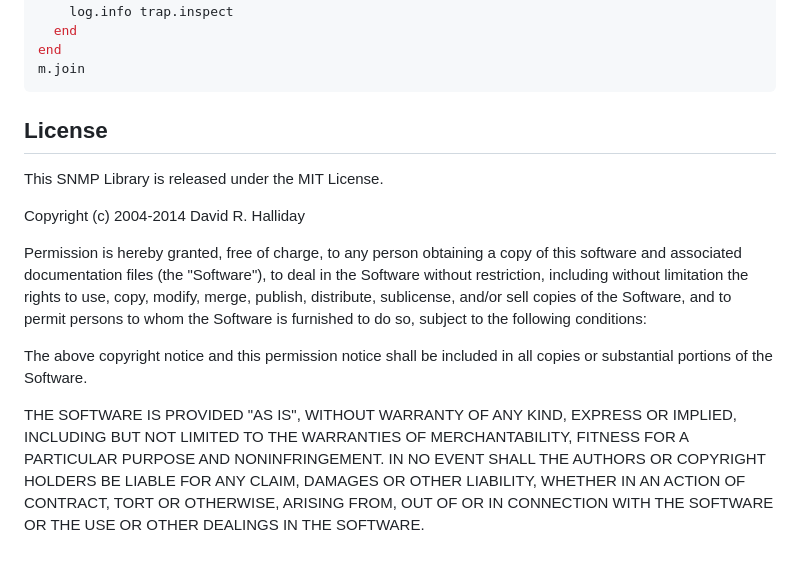
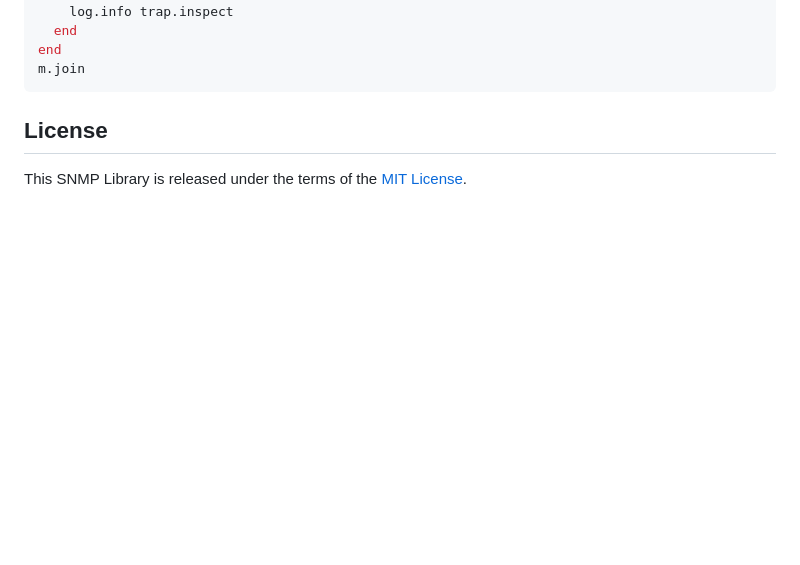
Before and after one commit to hallidave/ruby-snmp, a Markdown page: README.md, the part around the change. Rendered like a GitHub page; blank space fills up the shorter version.

Commit message:
Remove duplicate LICENSE notice in README (no change to license content)

```diff
--- a/README.md
+++ b/README.md
@@ -140,24 +140,4 @@ m.join
 
 ## License
 
-This SNMP Library is released under the MIT License.
-
-Copyright (c) 2004-2014 David R. Halliday
-
-Permission is hereby granted, free of charge, to any person obtaining a copy
-of this software and associated documentation files (the "Software"), to deal
-in the Software without restriction, including without limitation the rights
-to use, copy, modify, merge, publish, distribute, sublicense, and/or sell
-copies of the Software, and to permit persons to whom the Software is
-furnished to do so, subject to the following conditions:
-
-The above copyright notice and this permission notice shall be included in
-all copies or substantial portions of the Software.
-
-THE SOFTWARE IS PROVIDED "AS IS", WITHOUT WARRANTY OF ANY KIND, EXPRESS OR
-IMPLIED, INCLUDING BUT NOT LIMITED TO THE WARRANTIES OF MERCHANTABILITY,
-FITNESS FOR A PARTICULAR PURPOSE AND NONINFRINGEMENT. IN NO EVENT SHALL THE
-AUTHORS OR COPYRIGHT HOLDERS BE LIABLE FOR ANY CLAIM, DAMAGES OR OTHER
-LIABILITY, WHETHER IN AN ACTION OF CONTRACT, TORT OR OTHERWISE, ARISING FROM,
-OUT OF OR IN CONNECTION WITH THE SOFTWARE OR THE USE OR OTHER DEALINGS IN
-THE SOFTWARE.
+This SNMP Library is released under the terms of the [MIT License](https://opensource.org/licenses/MIT).
```
